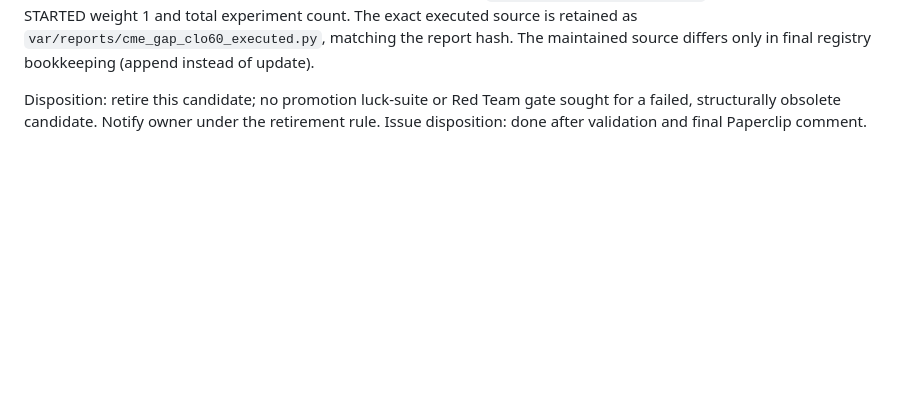
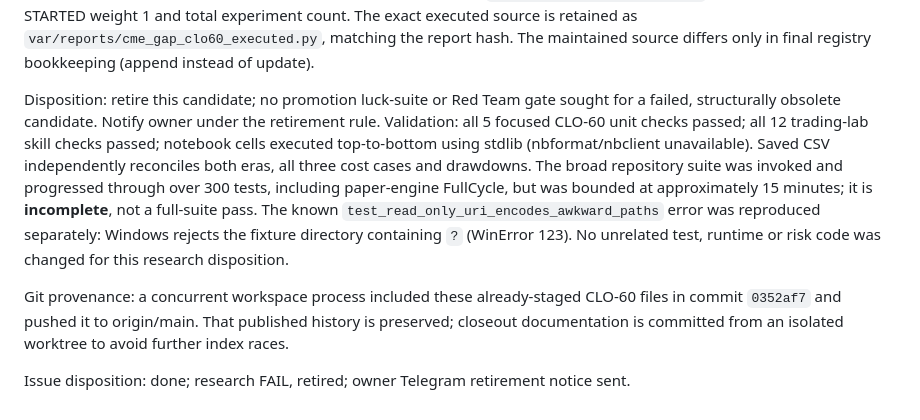
Before and after one commit to rgriesel/pionex, a Markdown page: docs/status/clo-60-2026-10-18.md, the part around the change. Rendered like a GitHub page; blank space fills up the shorter version.

Commit message:
Close CLO-60 with failed proxy verdict and validation limits
Record focused checks, artifact reconciliation and incomplete broad suite.
Preserve the research already published by concurrent workspace activity.

Co-Authored-By: Claude Opus 5.5 <noreply@anthropic.com>

```diff
--- a/docs/status/clo-60-2026-10-18.md
+++ b/docs/status/clo-60-2026-10-18.md
@@ -60,4 +60,17 @@ source differs only in final registry bookkeeping (append instead of update).
 
 Disposition: retire this candidate; no promotion luck-suite or Red Team gate sought
 for a failed, structurally obsolete candidate. Notify owner under the retirement rule.
-Issue disposition: done after validation and final Paperclip comment.
+Validation: all 5 focused CLO-60 unit checks passed; all 12 trading-lab skill checks
+passed; notebook cells executed top-to-bottom using stdlib (nbformat/nbclient unavailable).
+Saved CSV independently reconciles both eras, all three cost cases and drawdowns.
+The broad repository suite was invoked and progressed through over 300 tests, including
+paper-engine FullCycle, but was bounded at approximately 15 minutes; it is **incomplete**,
+not a full-suite pass. The known `test_read_only_uri_encodes_awkward_paths` error was
+reproduced separately: Windows rejects the fixture directory containing `?` (WinError 123).
+No unrelated test, runtime or risk code was changed for this research disposition.
+
+Git provenance: a concurrent workspace process included these already-staged CLO-60
+files in commit `0352af7` and pushed it to origin/main. That published history is preserved;
+closeout documentation is committed from an isolated worktree to avoid further index races.
+
+Issue disposition: done; research FAIL, retired; owner Telegram retirement notice sent.
```
